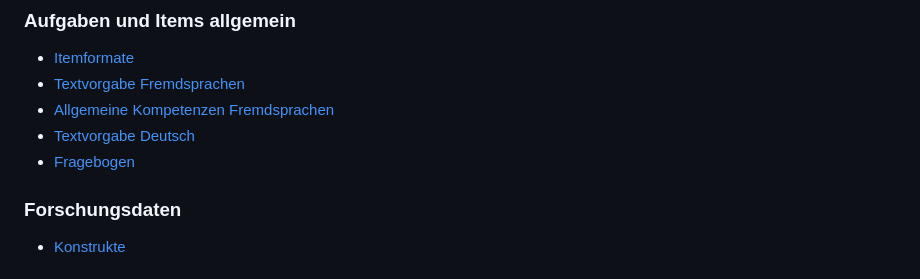
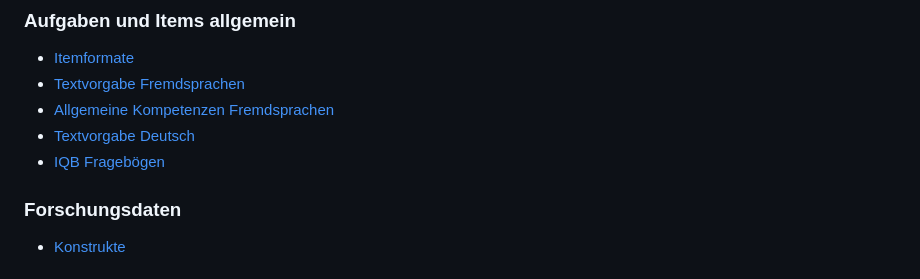
Before and after one commit to iqb-vocabs/iqb-vocabs.github.io, a Markdown page: README.md, the part around one of its changes. Drawn GitHub-style.

```diff
--- a/README.md
+++ b/README.md
@@ -41,7 +41,7 @@ Jede Gruppe ist bei [SkoHub](https://skohub.io) (s. jeweils Link 'SkoHub') gespi
 * [Textvorgabe Fremdsprachen](https://skohub.io/iqb-vocabs/v25/heads/master/index.de.html)
 * [Allgemeine Kompetenzen Fremdsprachen](https://skohub.io/iqb-vocabs/v26/heads/master/index.de.html)
 * [Textvorgabe Deutsch](https://skohub.io/iqb-vocabs/v28/heads/master/index.de.html)
-* [Fragebogen](https://skohub.io/iqb-vocabs/v37/heads/master/index.de.html)
+* [IQB Fragebögen](https://skohub.io/iqb-vocabs/v37/heads/master/index.de.html)
 
 ### Forschungsdaten
 
```
Also changed, not shown: other parts of README.md (+1 -1 lines).
